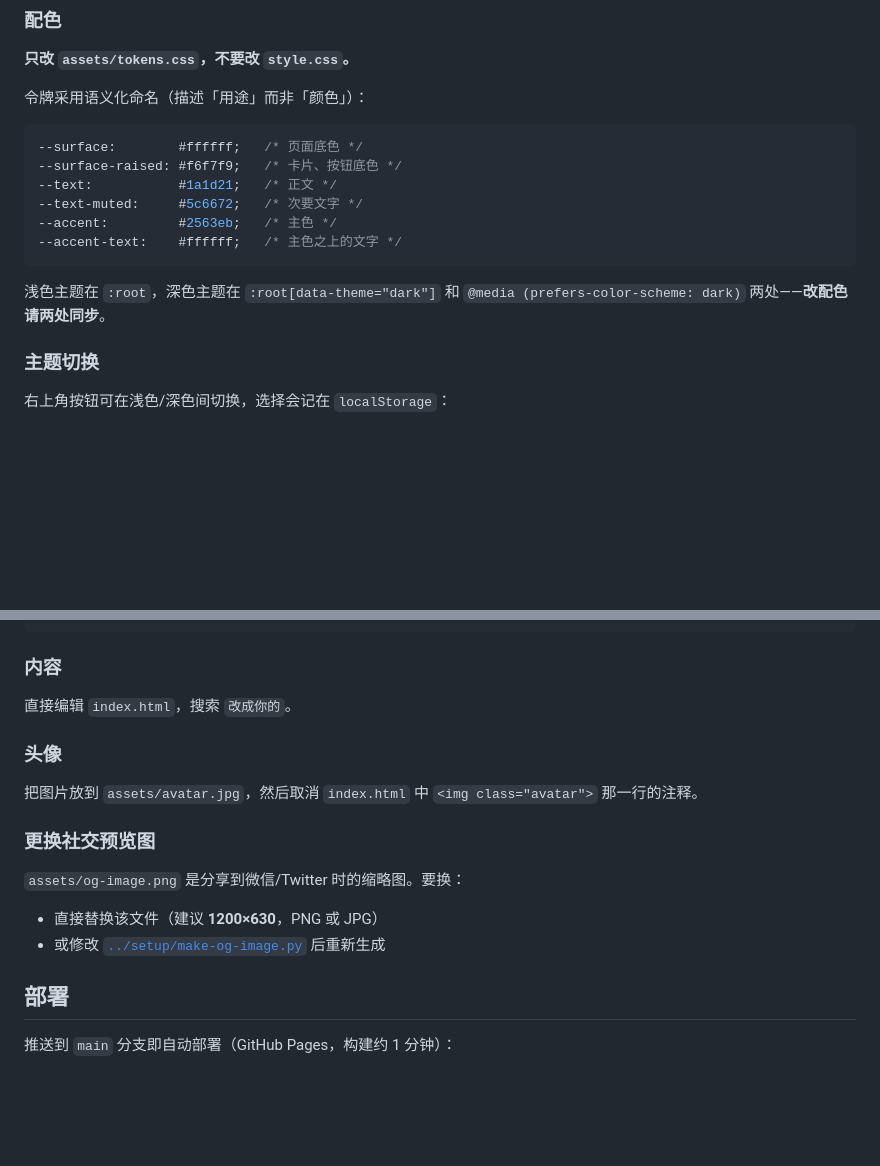
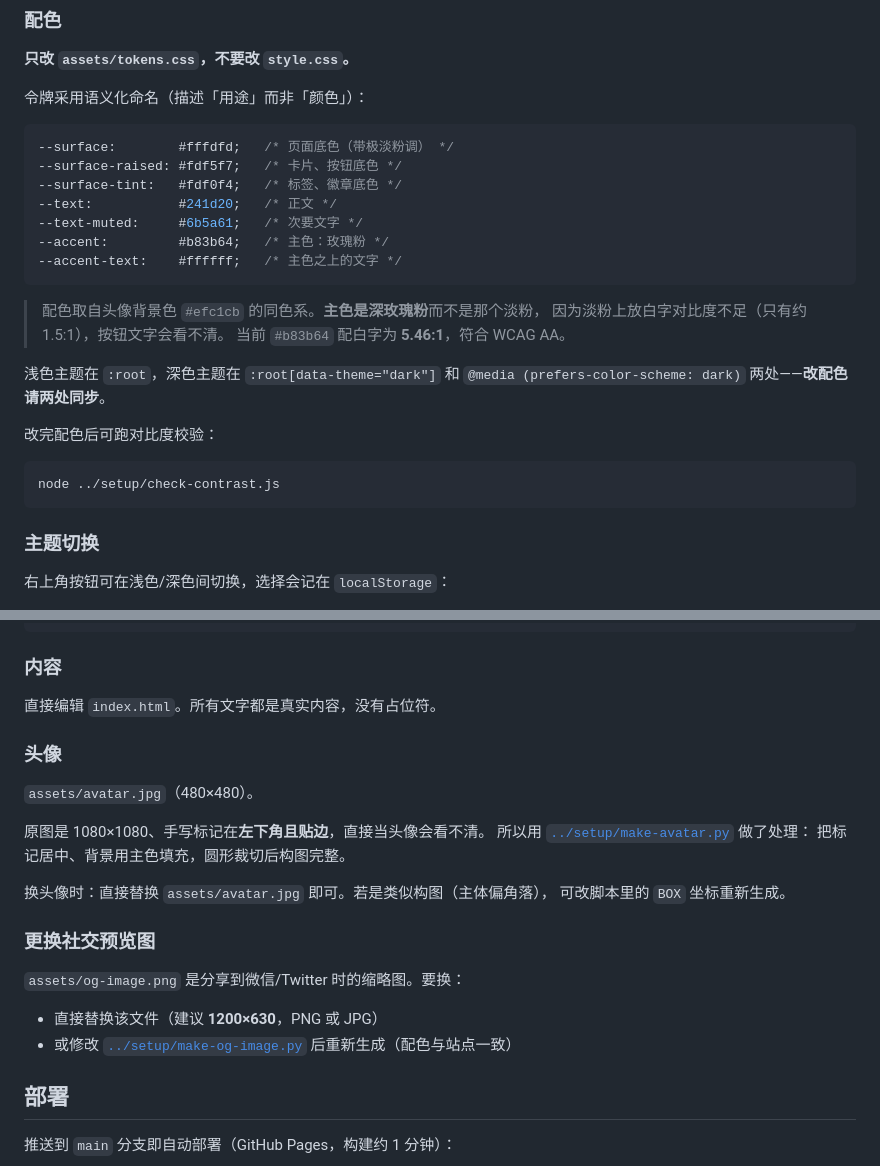
Before and after one commit to jetaimais6/jetaimais6.github.io, a Markdown page: README.md, 2 parts joined by grey strips. GitHub-like rendering; blank space fills up the shorter version.

Commit message:
README 更新：粉色主题说明与头像处理方式

````diff
--- a/README.md
+++ b/README.md
@@ -40,16 +40,27 @@ python -m http.server 8000
 令牌采用语义化命名（描述「用途」而非「颜色」）：
 
 ```css
---surface:        #ffffff;   /* 页面底色 */
---surface-raised: #f6f7f9;   /* 卡片、按钮底色 */
---text:           #1a1d21;   /* 正文 */
---text-muted:     #5c6672;   /* 次要文字 */
---accent:         #2563eb;   /* 主色 */
+--surface:        #fffdfd;   /* 页面底色（带极淡粉调） */
+--surface-raised: #fdf5f7;   /* 卡片、按钮底色 */
+--surface-tint:   #fdf0f4;   /* 标签、徽章底色 */
+--text:           #241d20;   /* 正文 */
+--text-muted:     #6b5a61;   /* 次要文字 */
+--accent:         #b83b64;   /* 主色：玫瑰粉 */
 --accent-text:    #ffffff;   /* 主色之上的文字 */
 ```
 
+> 配色取自头像背景色 `#efc1cb` 的同色系。**主色是深玫瑰粉**而不是那个淡粉，
+> 因为淡粉上放白字对比度不足（只有约 1.5:1），按钮文字会看不清。
+> 当前 `#b83b64` 配白字为 **5.46:1**，符合 WCAG AA。
+
 浅色主题在 `:root`，深色主题在 `:root[data-theme="dark"]`
 和 `@media (prefers-color-scheme: dark)` 两处——**改配色请两处同步**。
+
+改完配色后可跑对比度校验：
+
+```bash
+node ../setup/check-contrast.js
+```
 
 ### 主题切换
 
@@ -72,18 +83,24 @@ python -m http.server 8000
 
 ### 内容
 
-直接编辑 `index.html`，搜索 `改成你的`。
+直接编辑 `index.html`。所有文字都是真实内容，没有占位符。
 
 ### 头像
 
-把图片放到 `assets/avatar.jpg`，然后取消 `index.html` 中 `<img class="avatar">`
-那一行的注释。
+`assets/avatar.jpg`（480×480）。
+
+原图是 1080×1080、手写标记在**左下角且贴边**，直接当头像会看不清。
+所以用 [`../setup/make-avatar.py`](../setup/make-avatar.py) 做了处理：
+把标记居中、背景用主色填充，圆形裁切后构图完整。
+
+换头像时：直接替换 `assets/avatar.jpg` 即可。若是类似构图（主体偏角落），
+可改脚本里的 `BOX` 坐标重新生成。
 
 ### 更换社交预览图
 
 `assets/og-image.png` 是分享到微信/Twitter 时的缩略图。要换：
 - 直接替换该文件（建议 **1200×630**，PNG 或 JPG）
-- 或修改 [`../setup/make-og-image.py`](../setup/make-og-image.py) 后重新生成
+- 或修改 [`../setup/make-og-image.py`](../setup/make-og-image.py) 后重新生成（配色与站点一致）
 
 ## 部署
 
````
